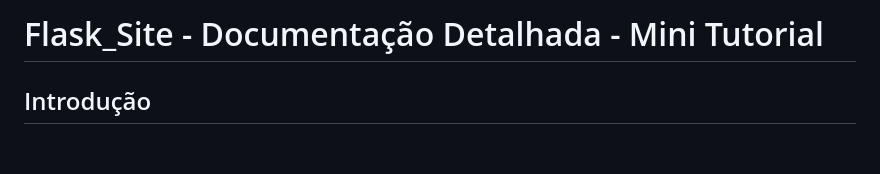
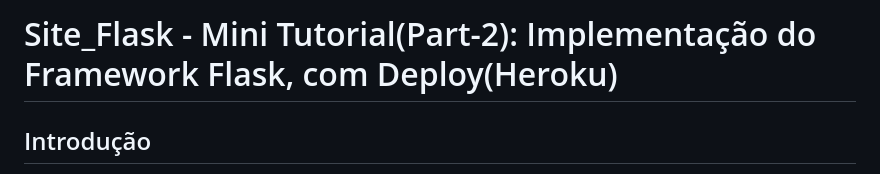
Before and after one commit to lukebgds/TecnologyWay_Site-Flask_Part-2, a Markdown page: README.md, the part around the change. GitHub-like rendering; blank space fills up the shorter version.

Commit message:
README commit

```diff
--- a/README.md
+++ b/README.md
@@ -1,4 +1,4 @@
-# Flask_Site - Documentação Detalhada - Mini Tutorial
+# Site_Flask - Mini Tutorial(Part-2): Implementação do Framework Flask, com Deploy(Heroku)
 
 ## Introdução
 
```
